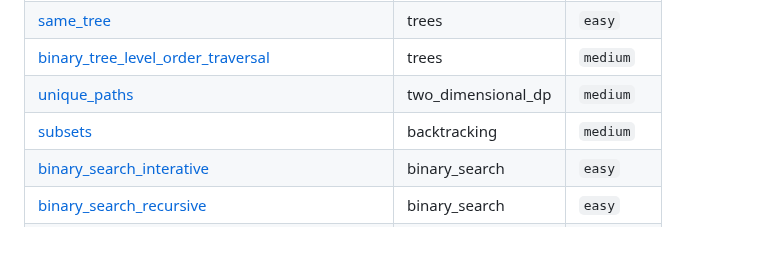
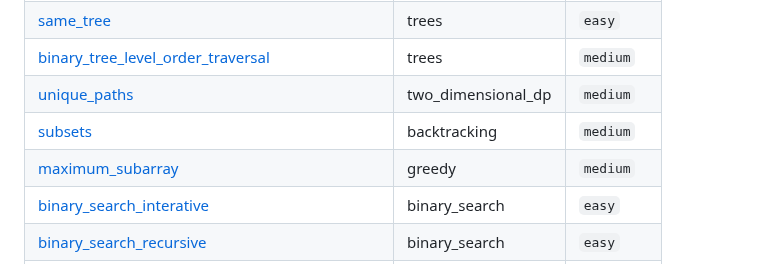
Before and after one commit to SebPuchi/LC100, a Markdown page: README.md, the part around the change. Drawn GitHub-style; blank space fills up the shorter version.

Commit message:
UpdateREADME

```diff
--- a/README.md
+++ b/README.md
@@ -70,6 +70,7 @@ Once I feel comfortable with a completed question, I write up solutions notes an
 | [binary_tree_level_order_traversal](./questions/trees/medium/binary_tree_level_order_traversal.py) | trees | `medium` |
 | [unique_paths](./questions/two_dimensional_dp/medium/unique_paths.py) | two_dimensional_dp | `medium` |
 | [subsets](./questions/backtracking/medium/subsets.py) | backtracking | `medium` |
+| [maximum_subarray](./questions/greedy/medium/maximum_subarray.py) | greedy | `medium` |
 | [binary_search_interative](./questions/binary_search/easy/binary_search_interative.py) | binary_search | `easy` |
 | [binary_search_recursive](./questions/binary_search/easy/binary_search_recursive.py) | binary_search | `easy` |
 | [koko_eats_bananas](./questions/binary_search/meduim/koko_eats_bananas.py) | binary_search | `meduim` |
```
